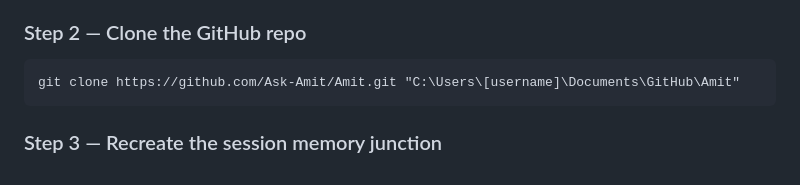
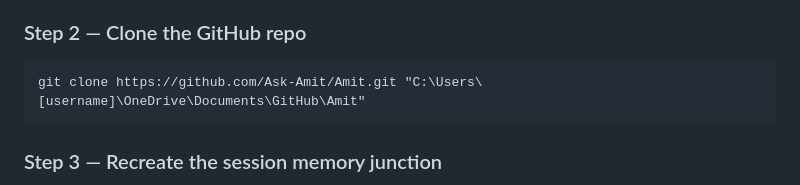
Before and after one commit to Ask-Amit/Amit, a Markdown page: RECOVERY.md, the part around the change. Drawn GitHub-style.

Commit message:
v1.07 - Lifecycle encyclopedia, build companion, certified builder, RECOVERY.md path fix

````diff
--- a/RECOVERY.md
+++ b/RECOVERY.md
@@ -37,7 +37,7 @@ Accessible at: https://ask-amit.github.io/Amit/RECOVERY.md
 
 ### Step 2 — Clone the GitHub repo
 ```
-git clone https://github.com/Ask-Amit/Amit.git "C:\Users\[username]\Documents\GitHub\Amit"
+git clone https://github.com/Ask-Amit/Amit.git "C:\Users\[username]\OneDrive\Documents\GitHub\Amit"
 ```
 
 ### Step 3 — Recreate the session memory junction
````
